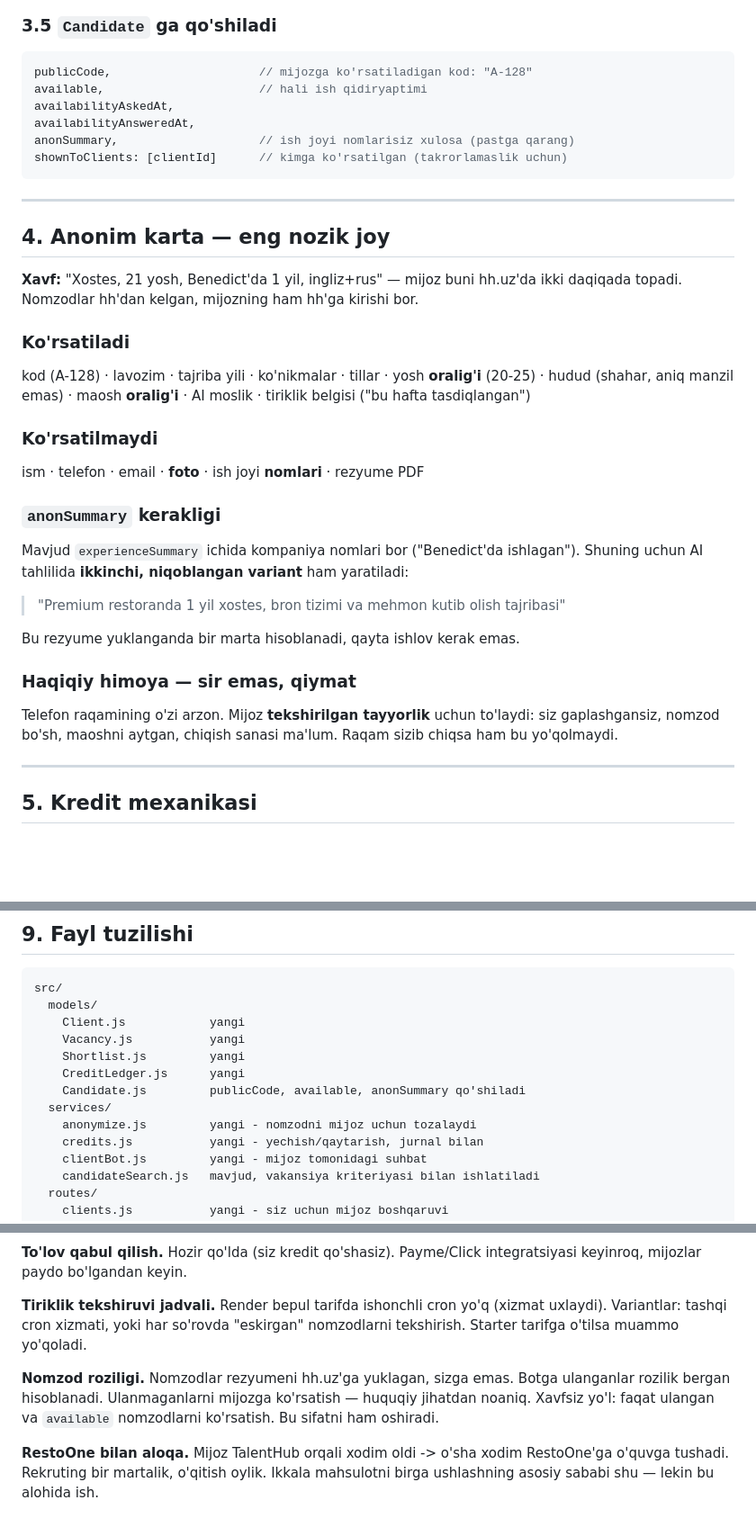
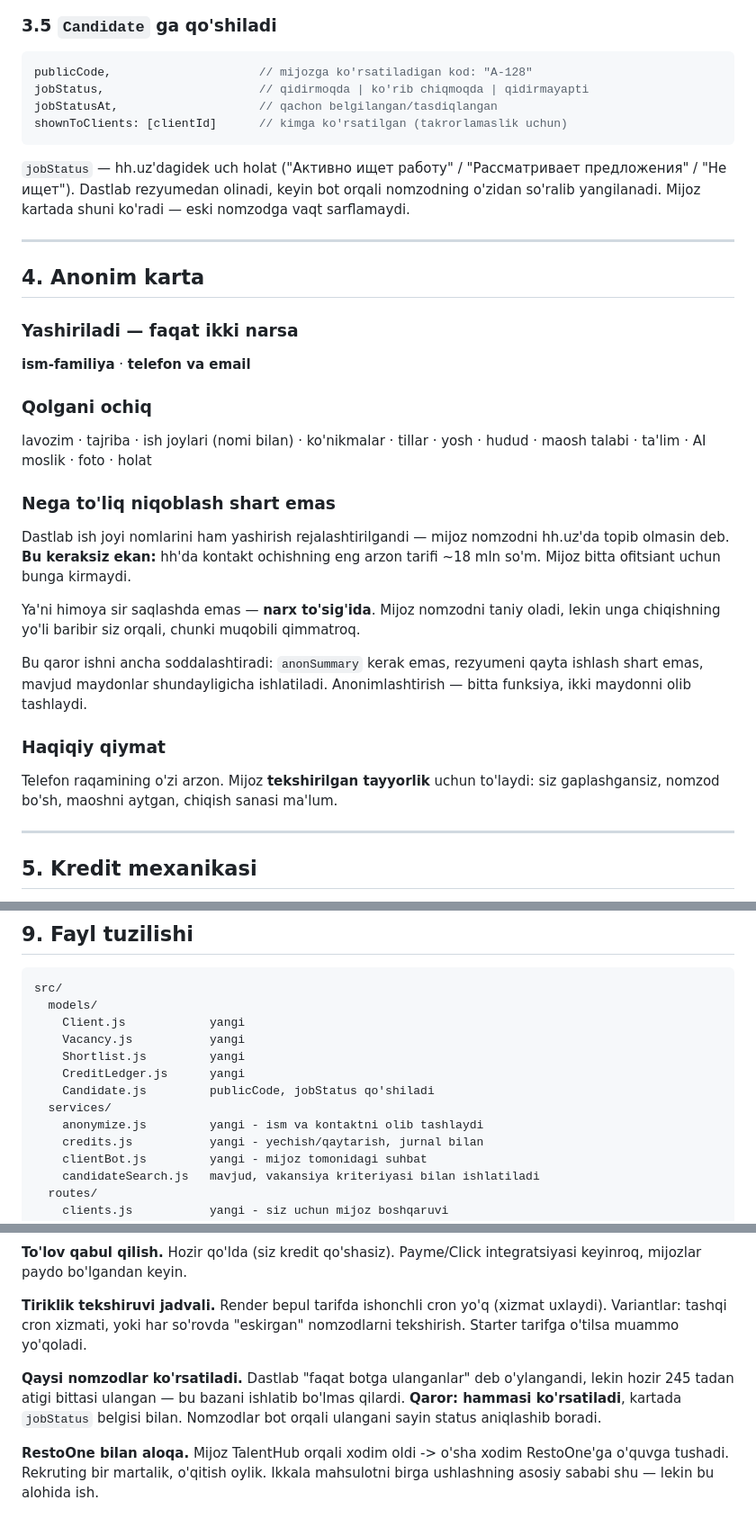
Before and after one commit to anasusmonov752-collab/tarnov-restaurant-platform, a Markdown page: docs/talenthub-marketplace-arxitektura.md, 3 parts joined by grey strips. Shown at 90% size. GitHub-like rendering; blank space fills up the shorter version.

Commit message:
Hujjat: anonimlashtirish torayt, barcha nomzodlar ko'rsatiladi, bitta bot
Uchta qaror kiritildi:

1. Anonimlashtirish faqat ism-familiya va kontakt. Ish joyi nomlari ochiq
   qoladi. Sabab: hh.uz'da kontakt ochishning eng arzon tarifi ~18 mln -
   mijoz bitta ofitsiant uchun unga kirmaydi. Himoya sir saqlashda emas,
   narx to'sig'ida. anonSummary kerak emas - ish ancha soddalashdi.

2. Faqat botga ulanganlar emas, barcha nomzodlar ko'rsatiladi (245 tadan
   1 tasi ulangan - aks holda baza ishlamas edi). Kartada jobStatus
   belgisi: qidirmoqda / ko'rib chiqmoqda / qidirmayapti.

3. Hammasi bitta botda. Rol ajratish chatId bo'yicha allaqachon ishlayapti;
   Telegram har foydalanuvchiga alohida menyu beradi. Rol ustunligi
   belgilandi: siz > mijoz > nomzod.

Co-Authored-By: Claude Opus 5 <noreply@anthropic.com>

````diff
--- a/docs/talenthub-marketplace-arxitektura.md
+++ b/docs/talenthub-marketplace-arxitektura.md
@@ -117,40 +117,43 @@ ko'rinadi. `Client.credits` — shu jurnalning yig'indisi (tezlik uchun saqlanad
 
 ```js
 publicCode,                     // mijozga ko'rsatiladigan kod: "A-128"
-available,                      // hali ish qidiryaptimi
-availabilityAskedAt,
-availabilityAnsweredAt,
-anonSummary,                    // ish joyi nomlarisiz xulosa (pastga qarang)
+jobStatus,                      // qidirmoqda | ko'rib chiqmoqda | qidirmayapti
+jobStatusAt,                    // qachon belgilangan/tasdiqlangan
 shownToClients: [clientId]      // kimga ko'rsatilgan (takrorlamaslik uchun)
 ```
 
+`jobStatus` — hh.uz'dagidek uch holat ("Активно ищет работу" / "Рассматривает
+предложения" / "Не ищет"). Dastlab rezyumedan olinadi, keyin bot orqali
+nomzodning o'zidan so'ralib yangilanadi. Mijoz kartada shuni ko'radi —
+eski nomzodga vaqt sarflamaydi.
+
 ---
 
-## 4. Anonim karta — eng nozik joy
+## 4. Anonim karta
 
-**Xavf:** "Xostes, 21 yosh, Benedict'da 1 yil, ingliz+rus" — mijoz buni hh.uz'da
-ikki daqiqada topadi. Nomzodlar hh'dan kelgan, mijozning ham hh'ga kirishi bor.
+### Yashiriladi — faqat ikki narsa
+**ism-familiya** · **telefon va email**
 
-### Ko'rsatiladi
-kod (A-128) · lavozim · tajriba yili · ko'nikmalar · tillar · yosh **oralig'i**
-(20-25) · hudud (shahar, aniq manzil emas) · maosh **oralig'i** · AI moslik ·
-tiriklik belgisi ("bu hafta tasdiqlangan")
+### Qolgani ochiq
+lavozim · tajriba · ish joylari (nomi bilan) · ko'nikmalar · tillar · yosh ·
+hudud · maosh talabi · ta'lim · AI moslik · foto · holat
 
-### Ko'rsatilmaydi
-ism · telefon · email · **foto** · ish joyi **nomlari** · rezyume PDF
+### Nega to'liq niqoblash shart emas
+Dastlab ish joyi nomlarini ham yashirish rejalashtirilgandi — mijoz nomzodni
+hh.uz'da topib olmasin deb. **Bu keraksiz ekan:** hh'da kontakt ochishning eng
+arzon tarifi ~18 mln so'm. Mijoz bitta ofitsiant uchun bunga kirmaydi.
 
-### `anonSummary` kerakligi
-Mavjud `experienceSummary` ichida kompaniya nomlari bor ("Benedict'da ishlagan").
-Shuning uchun AI tahlilida **ikkinchi, niqoblangan variant** ham yaratiladi:
+Ya'ni himoya sir saqlashda emas — **narx to'sig'ida**. Mijoz nomzodni taniy
+oladi, lekin unga chiqishning yo'li baribir siz orqali, chunki muqobili
+qimmatroq.
 
-> "Premium restoranda 1 yil xostes, bron tizimi va mehmon kutib olish tajribasi"
+Bu qaror ishni ancha soddalashtiradi: `anonSummary` kerak emas, rezyumeni
+qayta ishlash shart emas, mavjud maydonlar shundayligicha ishlatiladi.
+Anonimlashtirish — bitta funksiya, ikki maydonni olib tashlaydi.
 
-Bu rezyume yuklanganda bir marta hisoblanadi, qayta ishlov kerak emas.
-
-### Haqiqiy himoya — sir emas, qiymat
+### Haqiqiy qiymat
 Telefon raqamining o'zi arzon. Mijoz **tekshirilgan tayyorlik** uchun to'laydi:
 siz gaplashgansiz, nomzod bo'sh, maoshni aytgan, chiqish sanasi ma'lum.
-Raqam sizib chiqsa ham bu yo'qolmaydi.
 
 ---
 
@@ -247,9 +280,9 @@ src/
     Vacancy.js           yangi
     Shortlist.js         yangi
     CreditLedger.js      yangi
-    Candidate.js         publicCode, available, anonSummary qo'shiladi
+    Candidate.js         publicCode, jobStatus qo'shiladi
   services/
-    anonymize.js         yangi - nomzodni mijoz uchun tozalaydi
+    anonymize.js         yangi - ism va kontaktni olib tashlaydi
     credits.js           yangi - yechish/qaytarish, jurnal bilan
     clientBot.js         yangi - mijoz tomonidagi suhbat
     candidateSearch.js   mavjud, vakansiya kriteriyasi bilan ishlatiladi
@@ -292,10 +325,11 @@ integratsiyasi keyinroq, mijozlar paydo bo'lgandan keyin.
 (xizmat uxlaydi). Variantlar: tashqi cron xizmati, yoki har so'rovda
 "eskirgan" nomzodlarni tekshirish. Starter tarifga o'tilsa muammo yo'qoladi.
 
-**Nomzod roziligi.** Nomzodlar rezyumeni hh.uz'ga yuklagan, sizga emas.
-Botga ulanganlar rozilik bergan hisoblanadi. Ulanmaganlarni mijozga ko'rsatish
-— huquqiy jihatdan noaniq. Xavfsiz yo'l: faqat ulangan va `available`
-nomzodlarni ko'rsatish. Bu sifatni ham oshiradi.
+**Qaysi nomzodlar ko'rsatiladi.** Dastlab "faqat botga ulanganlar" deb
+o'ylangandi, lekin hozir 245 tadan atigi bittasi ulangan — bu bazani
+ishlatib bo'lmas qilardi. **Qaror: hammasi ko'rsatiladi**, kartada
+`jobStatus` belgisi bilan. Nomzodlar bot orqali ulangani sayin status
+aniqlashib boradi.
 
 **RestoOne bilan aloqa.** Mijoz TalentHub orqali xodim oldi -> o'sha xodim
 RestoOne'ga o'quvga tushadi. Rekruting bir martalik, o'qitish oylik. Ikkala
````
Also changed, not shown: other parts of docs/talenthub-marketplace-arxitektura.md (+31 -1 lines).
